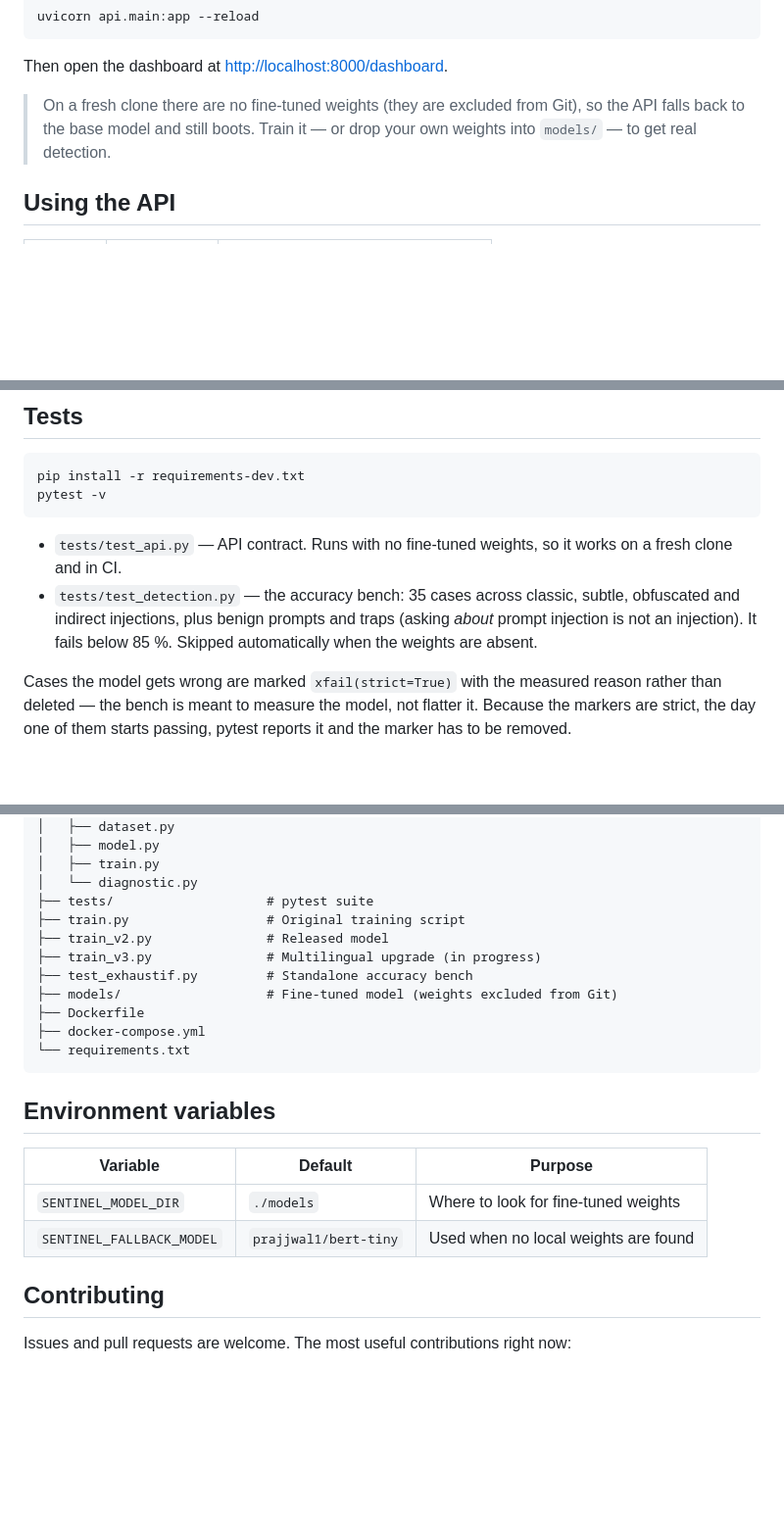
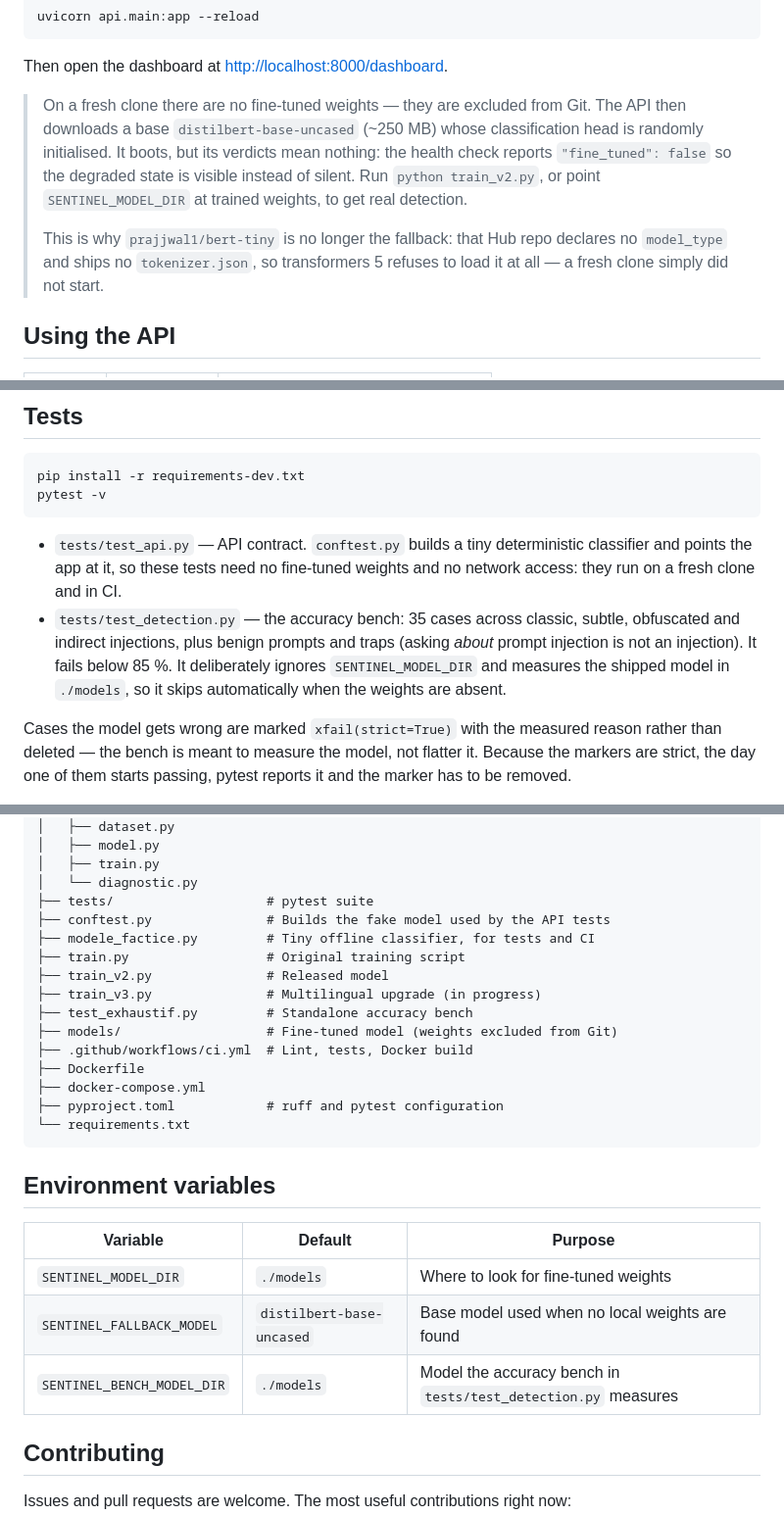
Before and after one commit to bryand410/llm-sentinel, a Markdown page: README.md, 3 parts joined by grey strips. Shown at 98% size. Rendered like a GitHub page; blank space fills up the shorter version.

Commit message:
docs: documenter le repli et l'etat du modele

````diff
--- a/README.md
+++ b/README.md
@@ -61,9 +61,16 @@ uvicorn api.main:app --reload
 
 Then open the dashboard at <http://localhost:8000/dashboard>.
 
-> On a fresh clone there are no fine-tuned weights (they are excluded from Git),
-> so the API falls back to the base model and still boots. Train it — or drop
-> your own weights into `models/` — to get real detection.
+> On a fresh clone there are no fine-tuned weights — they are excluded from Git.
+> The API then downloads a base `distilbert-base-uncased` (~250 MB) whose
+> classification head is randomly initialised. It boots, but its verdicts mean
+> nothing: the health check reports `"fine_tuned": false` so the degraded state is
+> visible instead of silent. Run `python train_v2.py`, or point
+> `SENTINEL_MODEL_DIR` at trained weights, to get real detection.
+>
+> This is why `prajjwal1/bert-tiny` is no longer the fallback: that Hub repo
+> declares no `model_type` and ships no `tokenizer.json`, so transformers 5
+> refuses to load it at all — a fresh clone simply did not start.
 
 ## Using the API
 
@@ -133,12 +140,14 @@ pip install -r requirements-dev.txt
 pytest -v
 ```
 
-- `tests/test_api.py` — API contract. Runs with no fine-tuned weights, so it
-  works on a fresh clone and in CI.
+- `tests/test_api.py` — API contract. `conftest.py` builds a tiny deterministic
+  classifier and points the app at it, so these tests need no fine-tuned weights
+  and no network access: they run on a fresh clone and in CI.
 - `tests/test_detection.py` — the accuracy bench: 35 cases across classic,
   subtle, obfuscated and indirect injections, plus benign prompts and traps
   (asking *about* prompt injection is not an injection). It fails below 85 %.
-  Skipped automatically when the weights are absent.
+  It deliberately ignores `SENTINEL_MODEL_DIR` and measures the shipped model in
+  `./models`, so it skips automatically when the weights are absent.
 
 Cases the model gets wrong are marked `xfail(strict=True)` with the measured
 reason rather than deleted — the bench is meant to measure the model, not flatter
@@ -188,13 +197,17 @@ llm-sentinel/
 │   ├── train.py
 │   └── diagnostic.py
 ├── tests/                    # pytest suite
+├── conftest.py               # Builds the fake model used by the API tests
+├── modele_factice.py         # Tiny offline classifier, for tests and CI
 ├── train.py                  # Original training script
 ├── train_v2.py               # Released model
 ├── train_v3.py               # Multilingual upgrade (in progress)
 ├── test_exhaustif.py         # Standalone accuracy bench
 ├── models/                   # Fine-tuned model (weights excluded from Git)
+├── .github/workflows/ci.yml  # Lint, tests, Docker build
 ├── Dockerfile
 ├── docker-compose.yml
+├── pyproject.toml            # ruff and pytest configuration
 └── requirements.txt
 ```
 
@@ -203,7 +216,8 @@ llm-sentinel/
 | Variable | Default | Purpose |
 | --- | --- | --- |
 | `SENTINEL_MODEL_DIR` | `./models` | Where to look for fine-tuned weights |
-| `SENTINEL_FALLBACK_MODEL` | `prajjwal1/bert-tiny` | Used when no local weights are found |
+| `SENTINEL_FALLBACK_MODEL` | `distilbert-base-uncased` | Base model used when no local weights are found |
+| `SENTINEL_BENCH_MODEL_DIR` | `./models` | Model the accuracy bench in `tests/test_detection.py` measures |
 
 ## Contributing
 
````
